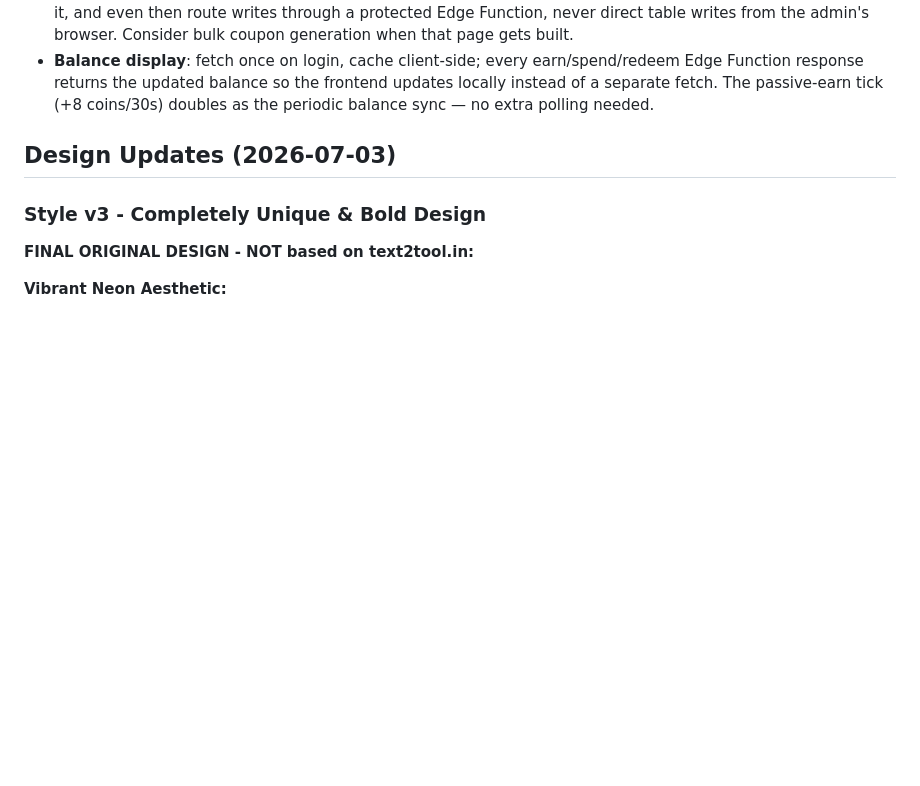
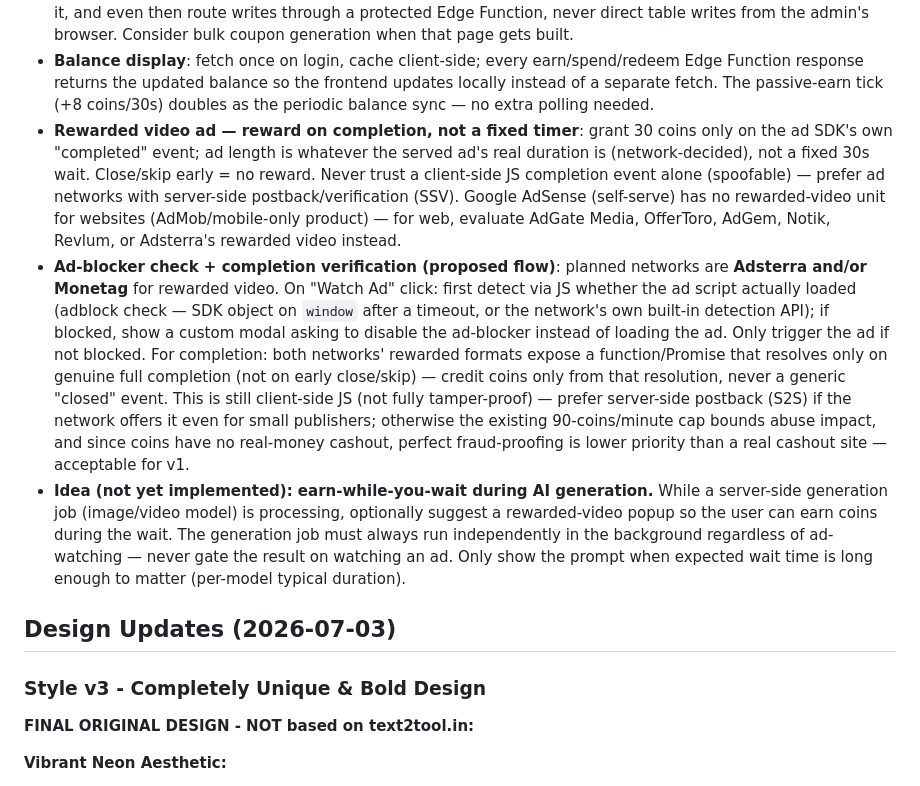
Before and after one commit to pratiksolanki0703-cmd/nexitool-pro, a Markdown page: MEMORY.md, the part around the change. Drawn GitHub-style; blank space fills up the shorter version.

Commit message:
Update MEMORY.md: ad-blocker check + rewarded ad completion verification flow

```diff
--- a/MEMORY.md
+++ b/MEMORY.md
@@ -148,6 +148,31 @@ or coin logic exists in this repo. Revisit this section when asked to build it.
   Edge Function response returns the updated balance so the frontend updates locally
   instead of a separate fetch. The passive-earn tick (+8 coins/30s) doubles as the
   periodic balance sync — no extra polling needed.
+- **Rewarded video ad — reward on completion, not a fixed timer**: grant 30 coins only
+  on the ad SDK's own "completed" event; ad length is whatever the served ad's real
+  duration is (network-decided), not a fixed 30s wait. Close/skip early = no reward.
+  Never trust a client-side JS completion event alone (spoofable) — prefer ad networks
+  with server-side postback/verification (SSV). Google AdSense (self-serve) has no
+  rewarded-video unit for websites (AdMob/mobile-only product) — for web, evaluate
+  AdGate Media, OfferToro, AdGem, Notik, Revlum, or Adsterra's rewarded video instead.
+- **Ad-blocker check + completion verification (proposed flow)**: planned networks are
+  **Adsterra and/or Monetag** for rewarded video. On "Watch Ad" click: first detect via
+  JS whether the ad script actually loaded (adblock check — SDK object on `window`
+  after a timeout, or the network's own built-in detection API); if blocked, show a
+  custom modal asking to disable the ad-blocker instead of loading the ad. Only trigger
+  the ad if not blocked. For completion: both networks' rewarded formats expose a
+  function/Promise that resolves only on genuine full completion (not on early
+  close/skip) — credit coins only from that resolution, never a generic "closed" event.
+  This is still client-side JS (not fully tamper-proof) — prefer server-side postback
+  (S2S) if the network offers it even for small publishers; otherwise the existing
+  90-coins/minute cap bounds abuse impact, and since coins have no real-money cashout,
+  perfect fraud-proofing is lower priority than a real cashout site — acceptable for v1.
+- **Idea (not yet implemented): earn-while-you-wait during AI generation.** While a
+  server-side generation job (image/video model) is processing, optionally suggest a
+  rewarded-video popup so the user can earn coins during the wait. The generation job
+  must always run independently in the background regardless of ad-watching — never
+  gate the result on watching an ad. Only show the prompt when expected wait time is
+  long enough to matter (per-model typical duration).
 
 ## Design Updates (2026-07-03)
 
```
